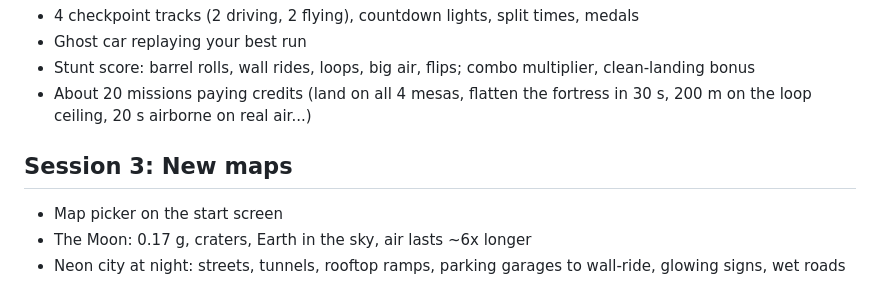
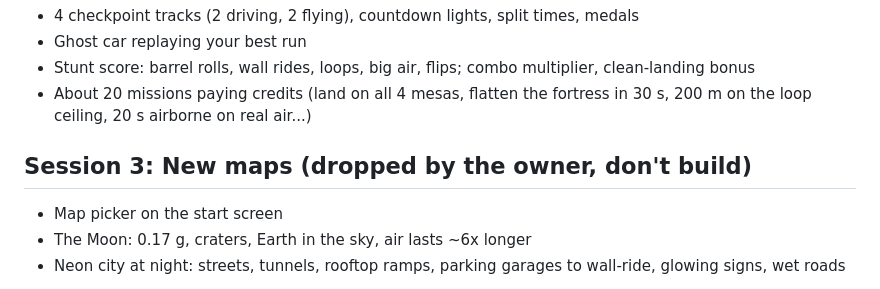
Before and after one commit to goldengoose100/roadster-rocket-sim, a Markdown page: ROADMAP.md, the part around the change. Rendered like a GitHub page.

Commit message:
Roadmap: drop the new maps (owner's decision)
Co-Authored-By: Claude Opus 5.5 <noreply@anthropic.com>
Claude-Session: https://claude.ai/code/session_01J6f1GiSfhgD8xNQM6tkXaR

```diff
--- a/ROADMAP.md
+++ b/ROADMAP.md
@@ -16,7 +16,7 @@ Each session builds one block, tests it (existing suites + new tests), and ships
 - Stunt score: barrel rolls, wall rides, loops, big air, flips; combo multiplier, clean-landing bonus
 - About 20 missions paying credits (land on all 4 mesas, flatten the fortress in 30 s, 200 m on the loop ceiling, 20 s airborne on real air...)
 
-## Session 3: New maps
+## Session 3: New maps (dropped by the owner, don't build)
 - Map picker on the start screen
 - The Moon: 0.17 g, craters, Earth in the sky, air lasts ~6x longer
 - Neon city at night: streets, tunnels, rooftop ramps, parking garages to wall-ride, glowing signs, wet roads
```
